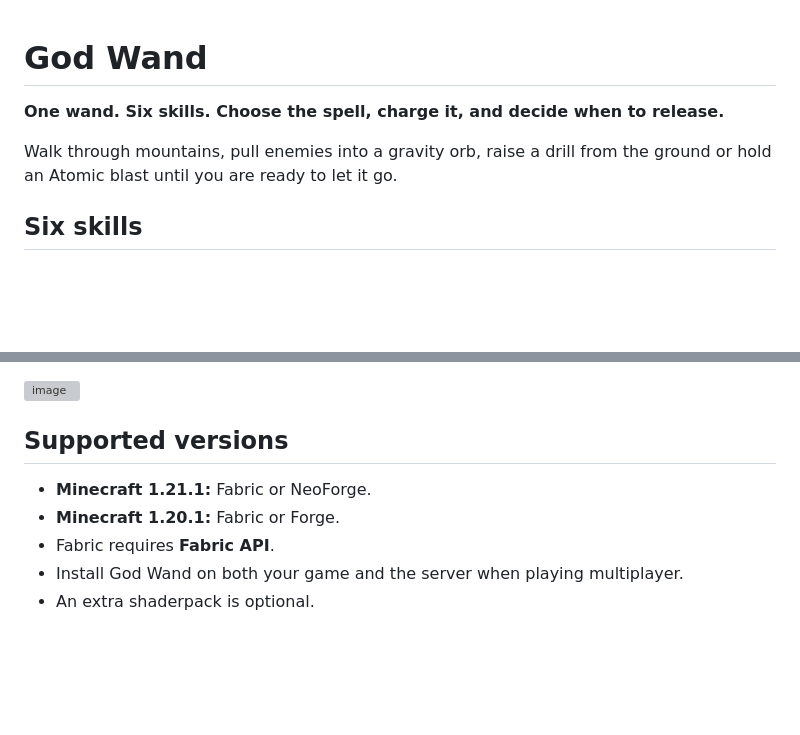
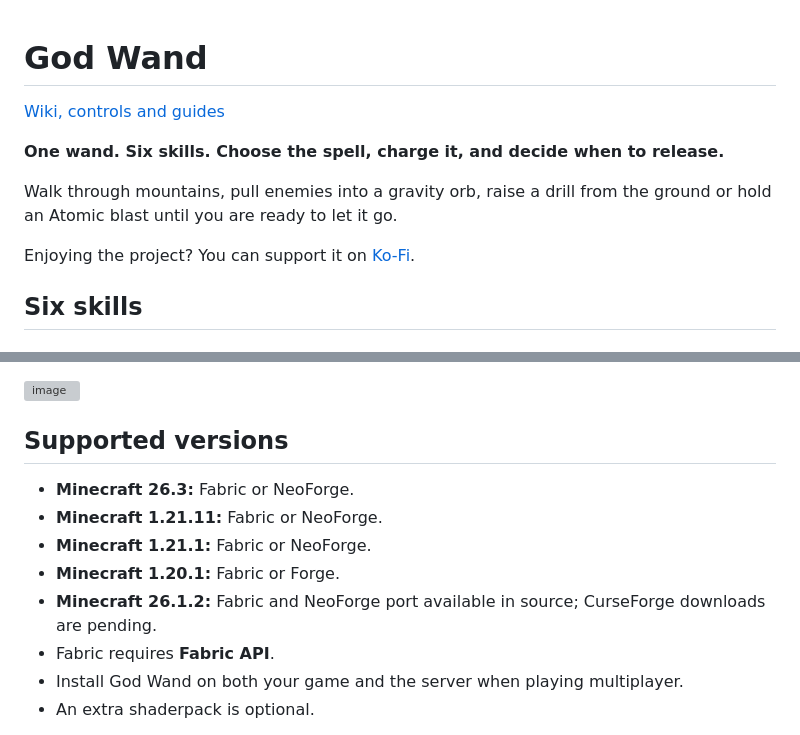
Before and after one commit to HyIsNoob/god-wand, a Markdown page: DESCRIPTION.md, 2 parts joined by grey strips. GitHub-like rendering; blank space fills up the shorter version; grey boxes are pictures that could not be loaded.

```diff
--- a/DESCRIPTION.md
+++ b/DESCRIPTION.md
@@ -1,8 +1,12 @@
 # God Wand
+
+[Wiki, controls and guides](https://god-wand-wiki.vercel.app/)
 
 **One wand. Six skills. Choose the spell, charge it, and decide when to release.**
 
 Walk through mountains, pull enemies into a gravity orb, raise a drill from the ground or hold an Atomic blast until you are ready to let it go.
+
+Enjoying the project? You can support it on [Ko-Fi](https://ko-fi.com/hyisnoob).
 
 ## Six skills
 
@@ -64,8 +68,11 @@ Damage, cooldowns and selected terrain ranges can be adjusted. Atomic's main bla
 
 ## Supported versions
 
+- **Minecraft 26.3:** Fabric or NeoForge.
+- **Minecraft 1.21.11:** Fabric or NeoForge.
 - **Minecraft 1.21.1:** Fabric or NeoForge.
 - **Minecraft 1.20.1:** Fabric or Forge.
+- **Minecraft 26.1.2:** Fabric and NeoForge port available in source; CurseForge downloads are pending.
 - Fabric requires **Fabric API**.
 - Install God Wand on both your game and the server when playing multiplayer.
 - An extra shaderpack is optional.
```
Also changed, not shown: README.md (+4 -2 lines).
